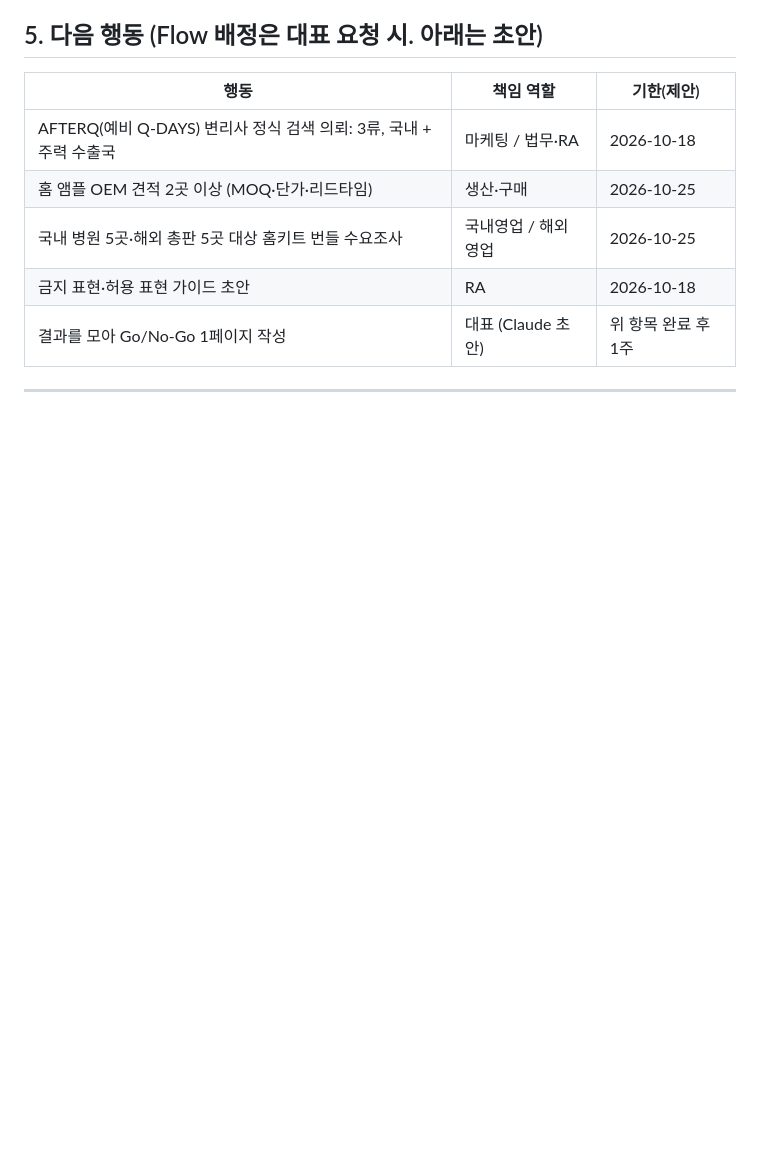
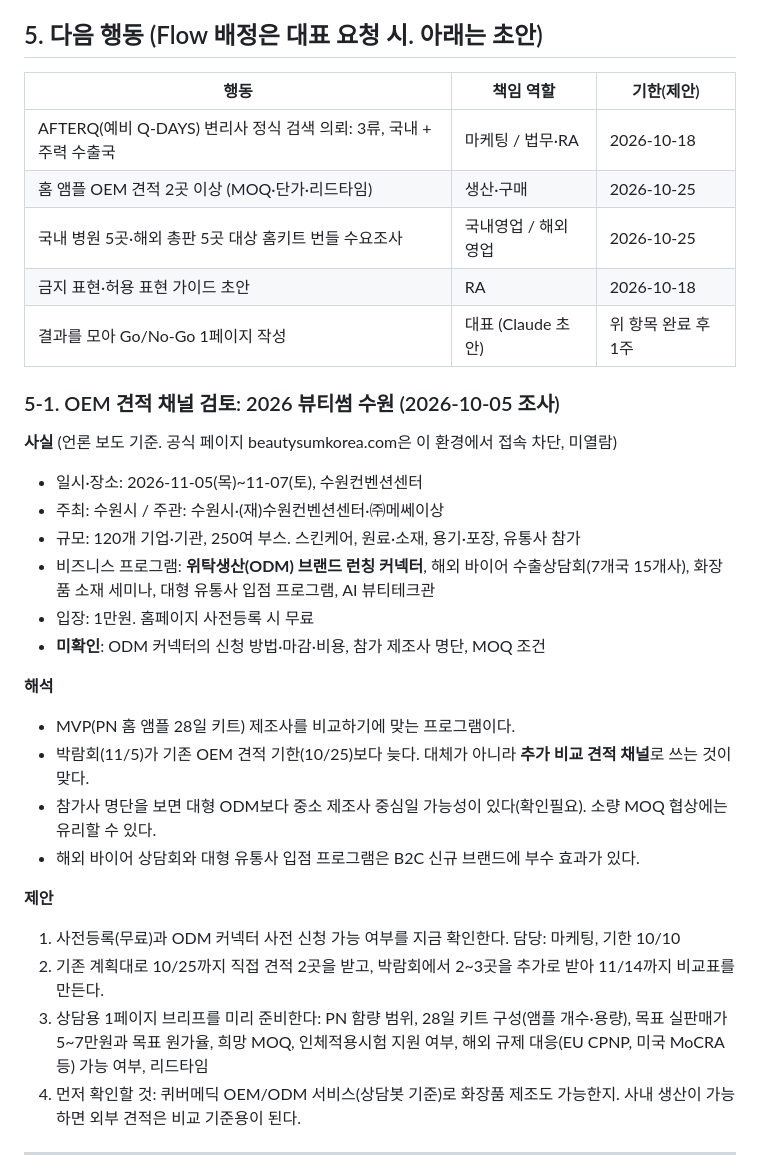
Before and after one commit to quivermedic2020/file-C-Users-qv-02-Downloads-quivermedic_chatbot_v13_2.html, a Markdown page: docs/new-brand-plan-2026-10.md, the part around one of its changes. Rendered like a GitHub page; blank space fills up the shorter version.

Commit message:
Add BeautySum Suwon 2026 as OEM quote channel to brand plan
Co-Authored-By: Claude Opus 5.5 <noreply@anthropic.com>
Claude-Session: https://claude.ai/code/session_011LUUS2kfs91bzRZcvr6Rwn

```diff
--- a/docs/new-brand-plan-2026-10.md
+++ b/docs/new-brand-plan-2026-10.md
@@ -140,5 +140,27 @@
 | 금지 표현·허용 표현 가이드 초안 | RA | 2026-10-18 |
 | 결과를 모아 Go/No-Go 1페이지 작성 | 대표 (Claude 초안) | 위 항목 완료 후 1주 |
 
+### 5-1. OEM 견적 채널 검토: 2026 뷰티썸 수원 (2026-10-05 조사)
+
+**사실** (언론 보도 기준. 공식 페이지 beautysumkorea.com은 이 환경에서 접속 차단, 미열람)
+- 일시·장소: 2026-11-05(목)~11-07(토), 수원컨벤션센터
+- 주최: 수원시 / 주관: 수원시·(재)수원컨벤션센터·㈜메쎄이상
+- 규모: 120개 기업·기관, 250여 부스. 스킨케어, 원료·소재, 용기·포장, 유통사 참가
+- 비즈니스 프로그램: **위탁생산(ODM) 브랜드 런칭 커넥터**, 해외 바이어 수출상담회(7개국 15개사), 화장품 소재 세미나, 대형 유통사 입점 프로그램, AI 뷰티테크관
+- 입장: 1만원. 홈페이지 사전등록 시 무료
+- **미확인**: ODM 커넥터의 신청 방법·마감·비용, 참가 제조사 명단, MOQ 조건
+
+**해석**
+- MVP(PN 홈 앰플 28일 키트) 제조사를 비교하기에 맞는 프로그램이다.
+- 박람회(11/5)가 기존 OEM 견적 기한(10/25)보다 늦다. 대체가 아니라 **추가 비교 견적 채널**로 쓰는 것이 맞다.
+- 참가사 명단을 보면 대형 ODM보다 중소 제조사 중심일 가능성이 있다(확인필요). 소량 MOQ 협상에는 유리할 수 있다.
+- 해외 바이어 상담회와 대형 유통사 입점 프로그램은 B2C 신규 브랜드에 부수 효과가 있다.
+
+**제안**
+1. 사전등록(무료)과 ODM 커넥터 사전 신청 가능 여부를 지금 확인한다. 담당: 마케팅, 기한 10/10
+2. 기존 계획대로 10/25까지 직접 견적 2곳을 받고, 박람회에서 2~3곳을 추가로 받아 11/14까지 비교표를 만든다.
+3. 상담용 1페이지 브리프를 미리 준비한다: PN 함량 범위, 28일 키트 구성(앰플 개수·용량), 목표 실판매가 5~7만원과 목표 원가율, 희망 MOQ, 인체적용시험 지원 여부, 해외 규제 대응(EU CPNP, 미국 MoCRA 등) 가능 여부, 리드타임
+4. 먼저 확인할 것: 퀴버메딕 OEM/ODM 서비스(상담봇 기준)로 화장품 제조도 가능한지. 사내 생산이 가능하면 외부 견적은 비교 기준용이 된다.
+
 ---
 
```
Also changed, not shown: other parts of docs/new-brand-plan-2026-10.md (+2 -1 lines).
